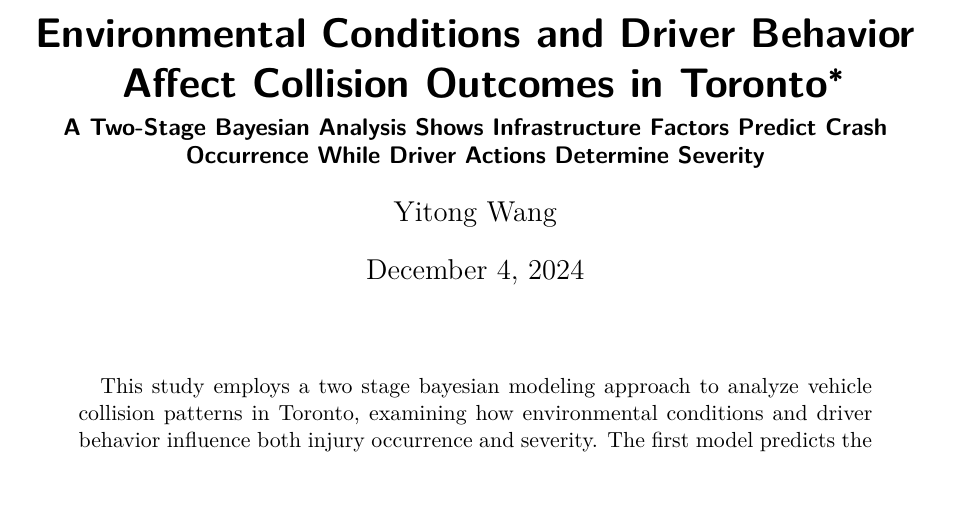
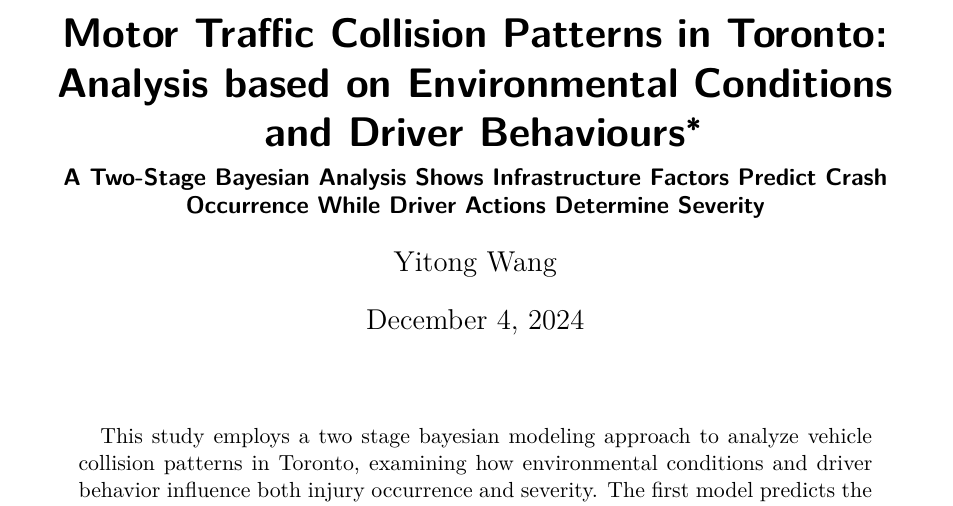
Before and after one commit to demainwang/Toronto_vehicle_collision_analysis, a Quarto document (paper/paper.qmd): part of page 1 of 27, cut at the place of the change. Rendered offline with R 4.5, knitr and Pandoc in place of Quarto, then LaTeX, with nearby package versions; some code elsewhere in the file could not run offline.

Commit message:
Refine the title and readme

```diff
--- a/paper/paper.qmd
+++ b/paper/paper.qmd
@@ -1,11 +1,11 @@
 ---
-title: "Environmental Conditions and Driver Behavior Affect Collision Outcomes in Toronto"
+title: "Motor Traffic Collision Patterns in Toronto: Analysis based on Environmental Conditions and Driver Behaviours"
 subtitle: "A Two-Stage Bayesian Analysis Shows Infrastructure Factors Predict Crash Occurrence While Driver Actions Determine Severity"
 author: Yitong Wang
 thanks: "Code and data are available at: [https://github.com/demainwang/Toronto_vehicle_collision_analysis](https://github.com/demainwang/Toronto_vehicle_collision_analysis)."
 date: today
 date-format: long
-abstract: "This study employs a two stage bayesian modeling approach to analyze vehicle collision patterns in Toronto, examining how environmental conditions and driver behavior influence both injury occurrence and severity. The first model predicts the probability of injury based on environmental and infrastructural factors, while the second estimates injury severity using driver characteristics and behavior. Analysis of historical collision data from 2006 to 2023 shows that while environmental conditions primarily influence injury occurrence, driver behavior factors like speeding and alcohol use more strongly affect severity levels. These findings demonstrate the need for a dual-pronged approach to urban safety through targeted infrastructure improvements in high-risk areas to prevent collisions, alongside enhanced enforcement strategies focusing on dangerous driving behaviors. "
+abstract: "This study employs a two stage bayesian modeling approach to analyze vehicle collision patterns in Toronto, examining how environmental conditions and driver behavior influence both injury occurrence and severity. The first model predicts the probability of injury based on environmental and infrastructural factors, while the second estimates injury severity using driver characteristics and behavior. Analysis of historical collision data from 2006 to 2023 shows that while environmental conditions primarily influence injury occurrence, driver behavior factors like speeding and alcohol use more strongly affect severity levels. These findings demonstrate the need for a dual-pronged approach to urban safety through targeted infrastructure improvements in high-risk areas to prevent collisions, alongside enhanced enforcement strategies focusing on dangerous driving behaviors."
 format: pdf
 toc: true
 number-sections: true
```
Also changed, not shown: README.md.
